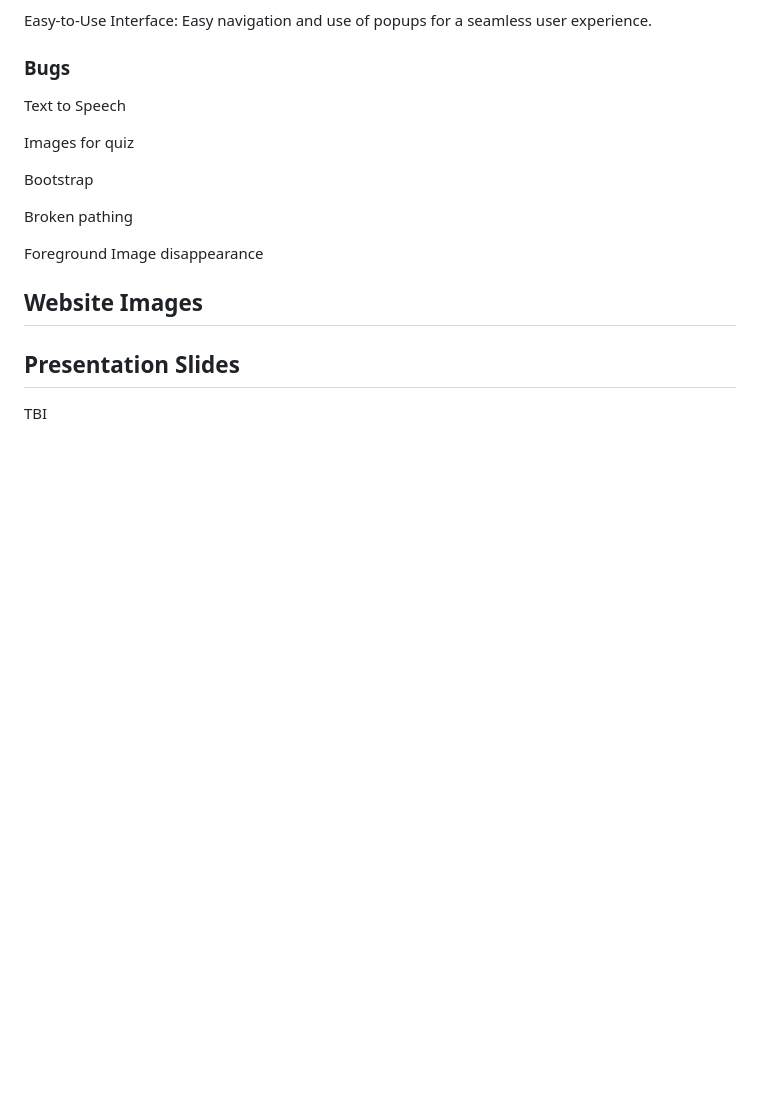
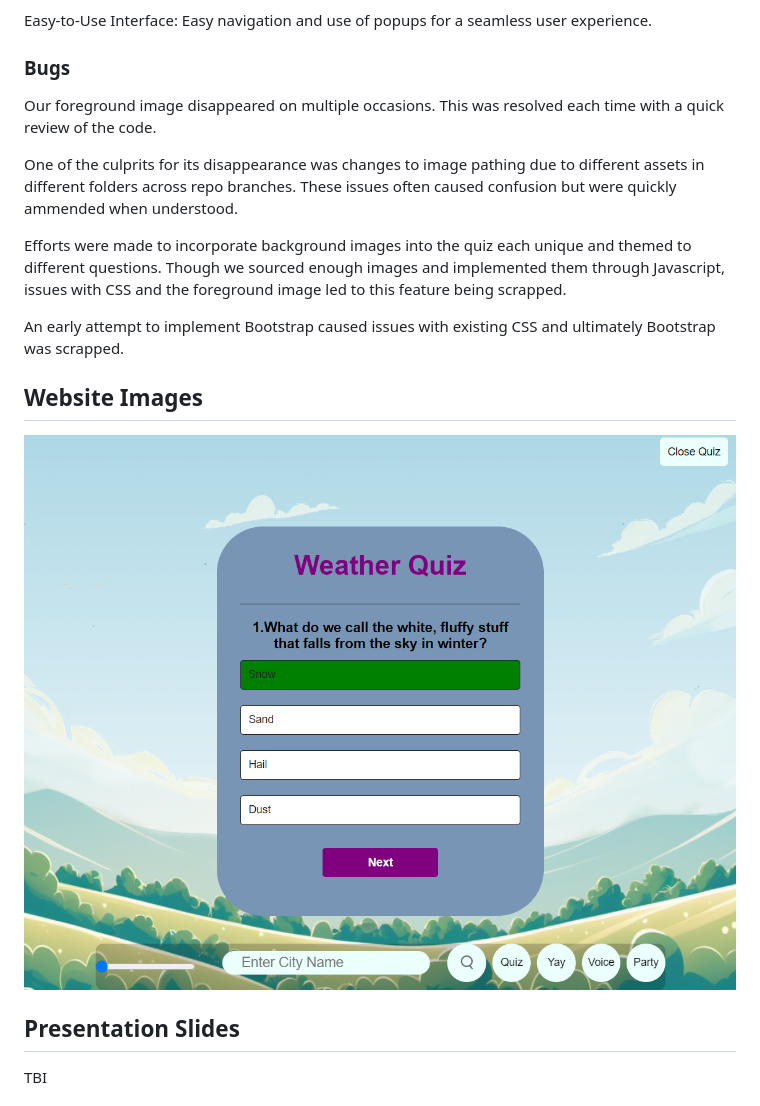
Before and after one commit to Mel0Dramat1c/Hackathon-Weather-Report, a Markdown page: README.md, the part around the change. Rendered like a GitHub page; pictures changed too: assets/images/README/quiz.png (added); blank space fills up the shorter version.

```diff
--- a/README.md
+++ b/README.md
@@ -104,18 +104,18 @@ Easy-to-Use Interface: Easy navigation and use of popups for a seamless user exp
 
 
 ### Bugs
-Text to Speech
+Our foreground image disappeared on multiple occasions. This was resolved each time with a quick review of the code.
 
-Images for quiz
+One of the culprits for its disappearance was changes to image pathing due to different assets in different folders across repo branches. These issues often caused confusion but were quickly ammended when understood.
 
-Bootstrap
+Efforts were made to incorporate background images into the quiz each unique and themed to different questions. Though we sourced enough images and implemented them through Javascript, issues with CSS and the foreground image led to this feature being scrapped.
 
-Broken pathing
+An early attempt to implement Bootstrap caused issues with existing CSS and ultimately Bootstrap was scrapped.
 
-Foreground Image disappearance
 
 ## Website Images
 
+![Local Image](assets/images/README/quiz.png)
 
 ## Presentation Slides
 TBI
```
